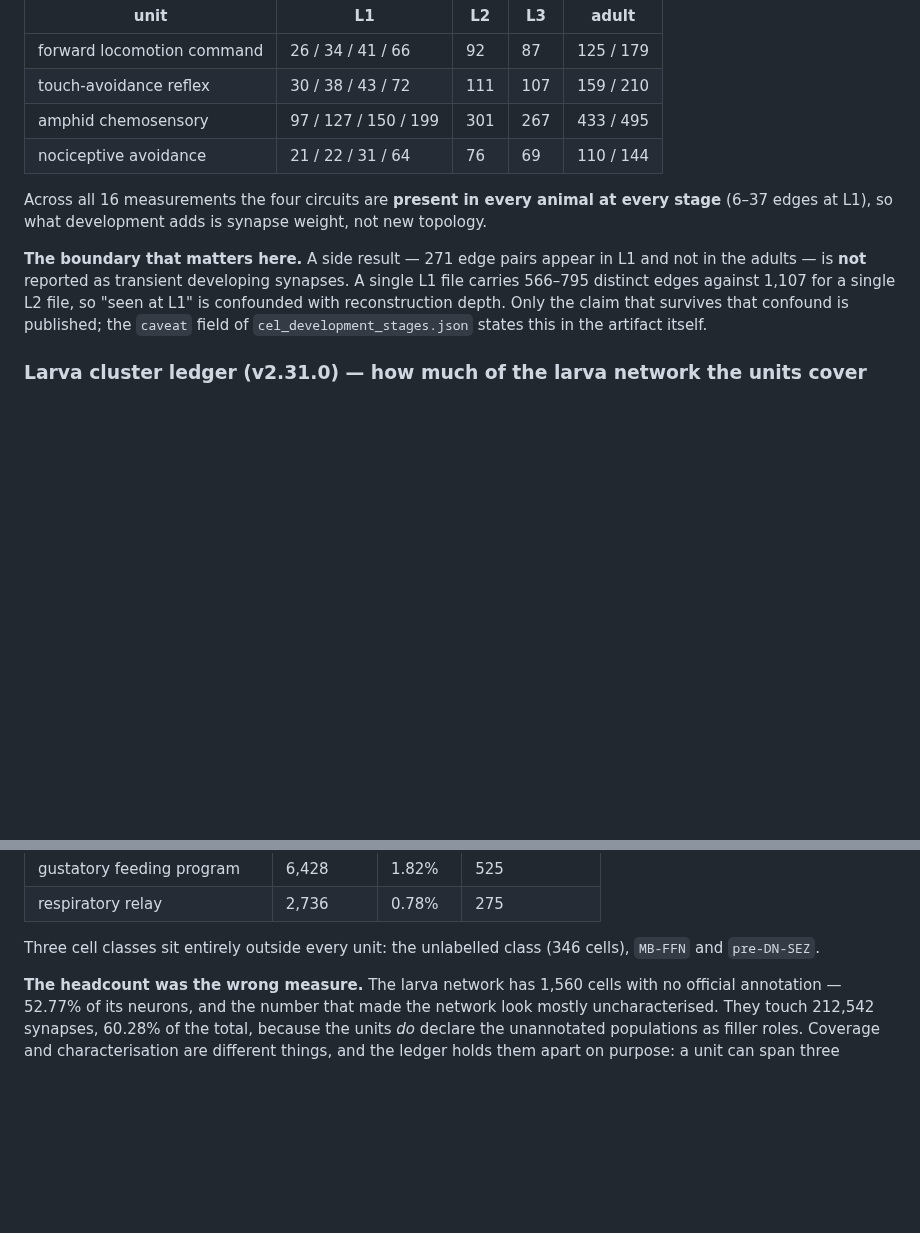
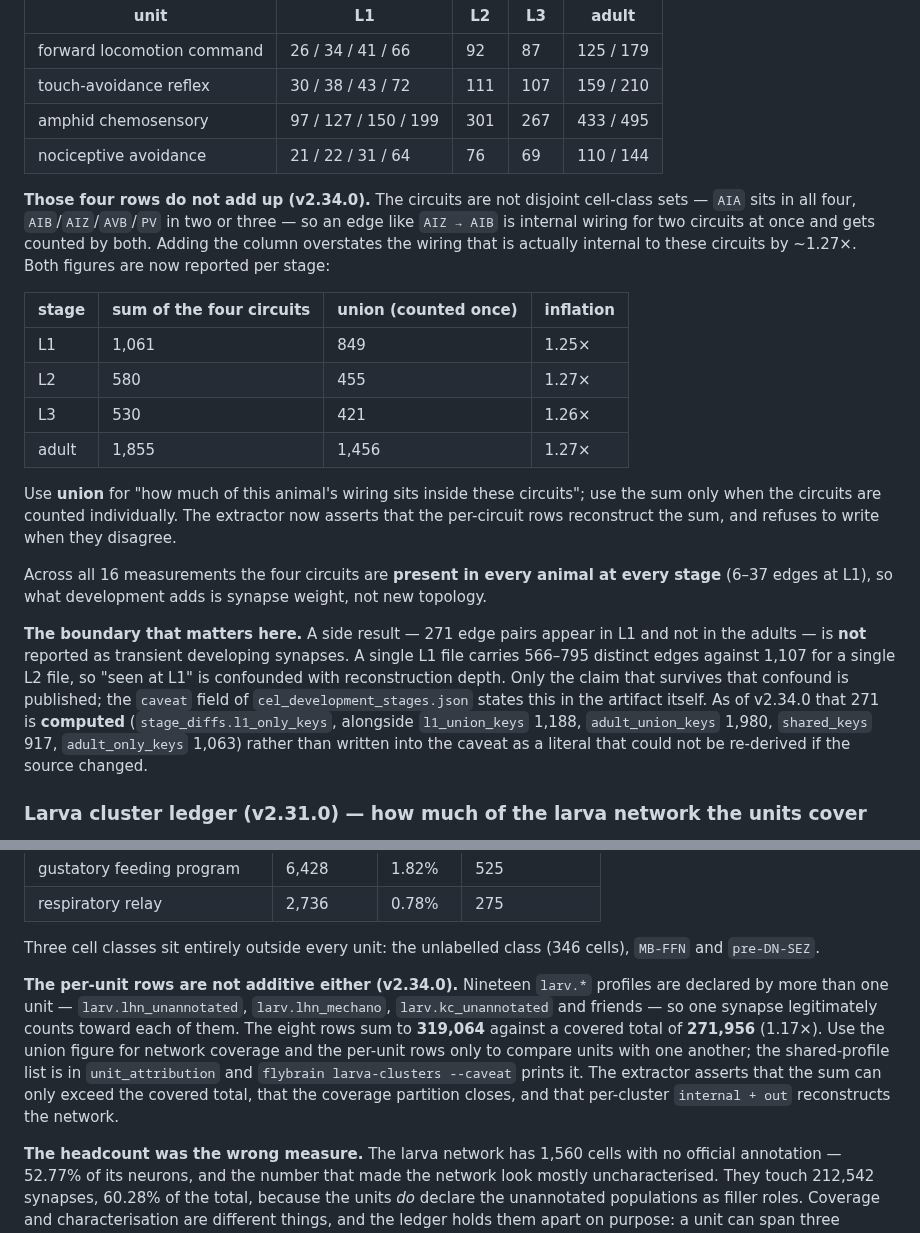
Before and after one commit to lm203688/flybrain-connectome, a Markdown page: README.md, 2 parts joined by grey strips. GitHub-like rendering; blank space fills up the shorter version.

Commit message:
v2.34.0: 审计 v2.30/v2.31 两个账本——四条线虫回路重叠 1.27×、八个幼虫单元共享 19 个 profile，两处明细都不可相加

```diff
--- a/README.md
+++ b/README.md
@@ -495,6 +495,24 @@ The four circuits, measured at every stage (synapses per animal):
 | amphid chemosensory | 97 / 127 / 150 / 199 | 301 | 267 | 433 / 495 |
 | nociceptive avoidance | 21 / 22 / 31 / 64 | 76 | 69 | 110 / 144 |
 
+**Those four rows do not add up (v2.34.0).** The circuits are not disjoint
+cell-class sets — `AIA` sits in all four, `AIB`/`AIZ`/`AVB`/`PV` in two or three
+— so an edge like `AIZ → AIB` is internal wiring for two circuits at once and
+gets counted by both. Adding the column overstates the wiring that is actually
+internal to these circuits by ~1.27×. Both figures are now reported per stage:
+
+| stage | sum of the four circuits | union (counted once) | inflation |
+|---|---|---|---|
+| L1 | 1,061 | 849 | 1.25× |
+| L2 | 580 | 455 | 1.27× |
+| L3 | 530 | 421 | 1.26× |
+| adult | 1,855 | 1,456 | 1.27× |
+
+Use **union** for "how much of this animal's wiring sits inside these
+circuits"; use the sum only when the circuits are counted individually. The
+extractor now asserts that the per-circuit rows reconstruct the sum, and refuses
+to write when they disagree.
+
 Across all 16 measurements the four circuits are **present in every animal at
 every stage** (6–37 edges at L1), so what development adds is synapse weight,
 not new topology.
@@ -504,7 +522,11 @@ and not in the adults — is **not** reported as transient developing synapses.
 single L1 file carries 566–795 distinct edges against 1,107 for a single L2
 file, so "seen at L1" is confounded with reconstruction depth. Only the claim
 that survives that confound is published; the `caveat` field of
-`cel_development_stages.json` states this in the artifact itself.
+`cel_development_stages.json` states this in the artifact itself. As of
+v2.34.0 that 271 is **computed** (`stage_diffs.l1_only_keys`, alongside
+`l1_union_keys` 1,188, `adult_union_keys` 1,980, `shared_keys` 917,
+`adult_only_keys` 1,063) rather than written into the caveat as a literal that
+could not be re-derived if the source changed.
 
 ### Larva cluster ledger (v2.31.0) — how much of the larva network the units cover
 
@@ -537,6 +559,17 @@ Per unit, at both-endpoint resolution:
 
 Three cell classes sit entirely outside every unit: the unlabelled class
 (346 cells), `MB-FFN` and `pre-DN-SEZ`.
+
+**The per-unit rows are not additive either (v2.34.0).** Nineteen `larv.*`
+profiles are declared by more than one unit — `larv.lhn_unannotated`,
+`larv.lhn_mechano`, `larv.kc_unannotated` and friends — so one synapse
+legitimately counts toward each of them. The eight rows sum to **319,064**
+against a covered total of **271,956** (1.17×). Use the union figure for network
+coverage and the per-unit rows only to compare units with one another; the
+shared-profile list is in `unit_attribution` and `flybrain larva-clusters
+--caveat` prints it. The extractor asserts that the sum can only exceed the
+covered total, that the coverage partition closes, and that per-cluster
+`internal + out` reconstructs the network.
 
 **The headcount was the wrong measure.** The larva network has 1,560 cells with
 no official annotation — 52.77% of its neurons, and the number that made the
```
